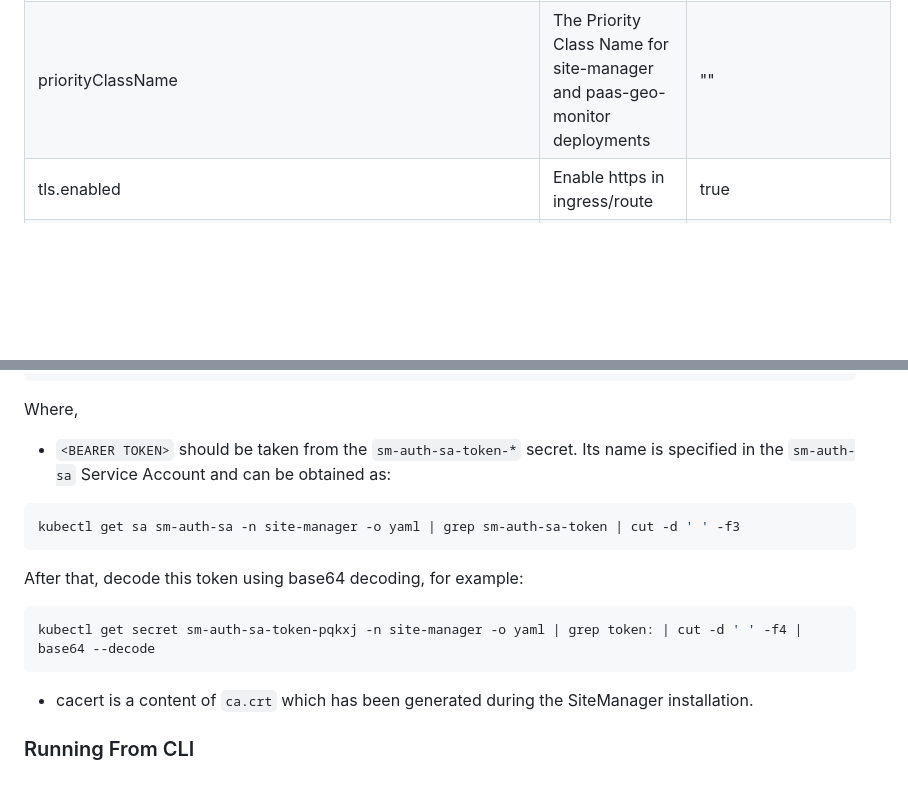
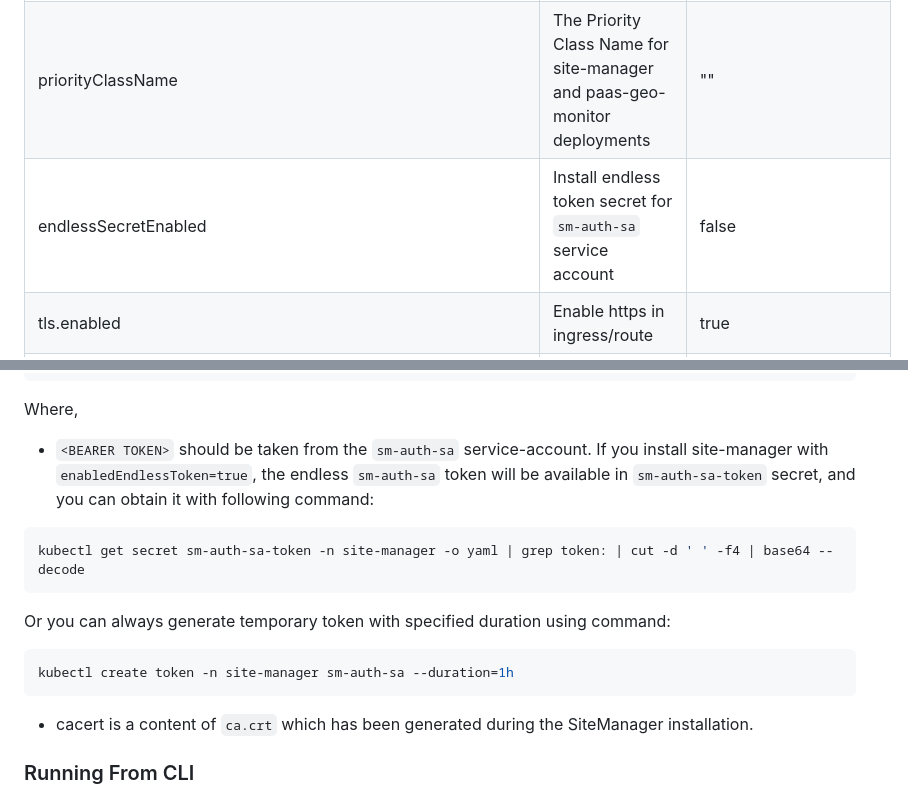
Before and after one commit to Netcracker/DRNavigator, a Markdown page: documentation/public/installation.md, 2 parts joined by grey strips. Rendered like a GitHub page; blank space fills up the shorter version.

Commit message:
use site-manager-sa token to connect with services

````diff
--- a/documentation/public/installation.md
+++ b/documentation/public/installation.md
@@ -217,6 +217,7 @@ To support the ability of services to be managed by `site-manager`, implement th
 | PAAS_PLATFORM                                                  | Define PAAS type. It can be "KUBERNETES" or "OPENSHIFT".                                                                                                                 | "KUBERNETES"                    |
 | paasGeoMonitor                                                 | Refer to [paas-geo-monitor documentation](#paas-geo-monitor).                                                                                                            |                                 |
 | priorityClassName                                              | The Priority Class Name for site-manager and paas-geo-monitor deployments                                                                                                | ""                              |
+| endlessSecretEnabled                                           | Install endless token secret for `sm-auth-sa` service account                                                                                                            | false                           |
 | tls.enabled                                                    | Enable https in ingress/route                                                                                                                                            | true                            |
 | tls.defaultIngressTls                                          | Use default tls certificate instead of generated one for ingress/route                                                                                                   | false                           |
 | tls.ca                                                         | CA tls certificate (content of `ca.crt` file after [prerequisites](#prerequisites) step 2). Required, if integration with cert-manager is disabled                       | ""                              |
@@ -356,16 +357,14 @@ peers.
 
 Where,
 
-- `<BEARER TOKEN>` should be taken from the `sm-auth-sa-token-*` secret. Its name is specified in the `sm-auth-sa` Service Account and can be obtained as:
-
+- `<BEARER TOKEN>` should be taken from the `sm-auth-sa` service-account. If you install site-manager with `enabledEndlessToken=true`,
+the endless `sm-auth-sa` token will be available in `sm-auth-sa-token` secret, and you can obtain it with following command:
 ```shell
-kubectl get sa sm-auth-sa -n site-manager -o yaml | grep sm-auth-sa-token | cut -d ' ' -f3
+kubectl get secret sm-auth-sa-token -n site-manager -o yaml | grep token: | cut -d ' ' -f4 | base64 --decode
 ```
-
-After that, decode this token using base64 decoding, for example:
-
+Or you can always generate temporary token with specified duration using command:
 ```shell
-kubectl get secret sm-auth-sa-token-pqkxj -n site-manager -o yaml | grep token: | cut -d ' ' -f4 | base64 --decode
+kubectl create token -n site-manager sm-auth-sa --duration=1h
 ```
 
 - cacert is a content of `ca.crt` which has been generated during the SiteManager installation.
````
Also changed, not shown: documentation/internal/HowToDevelopSiteManager.md (+2 -2 lines), documentation/public/architecture.md (+12 -10 lines), documentation/public/images/site-manager-http-auth.png, 13 other files.
